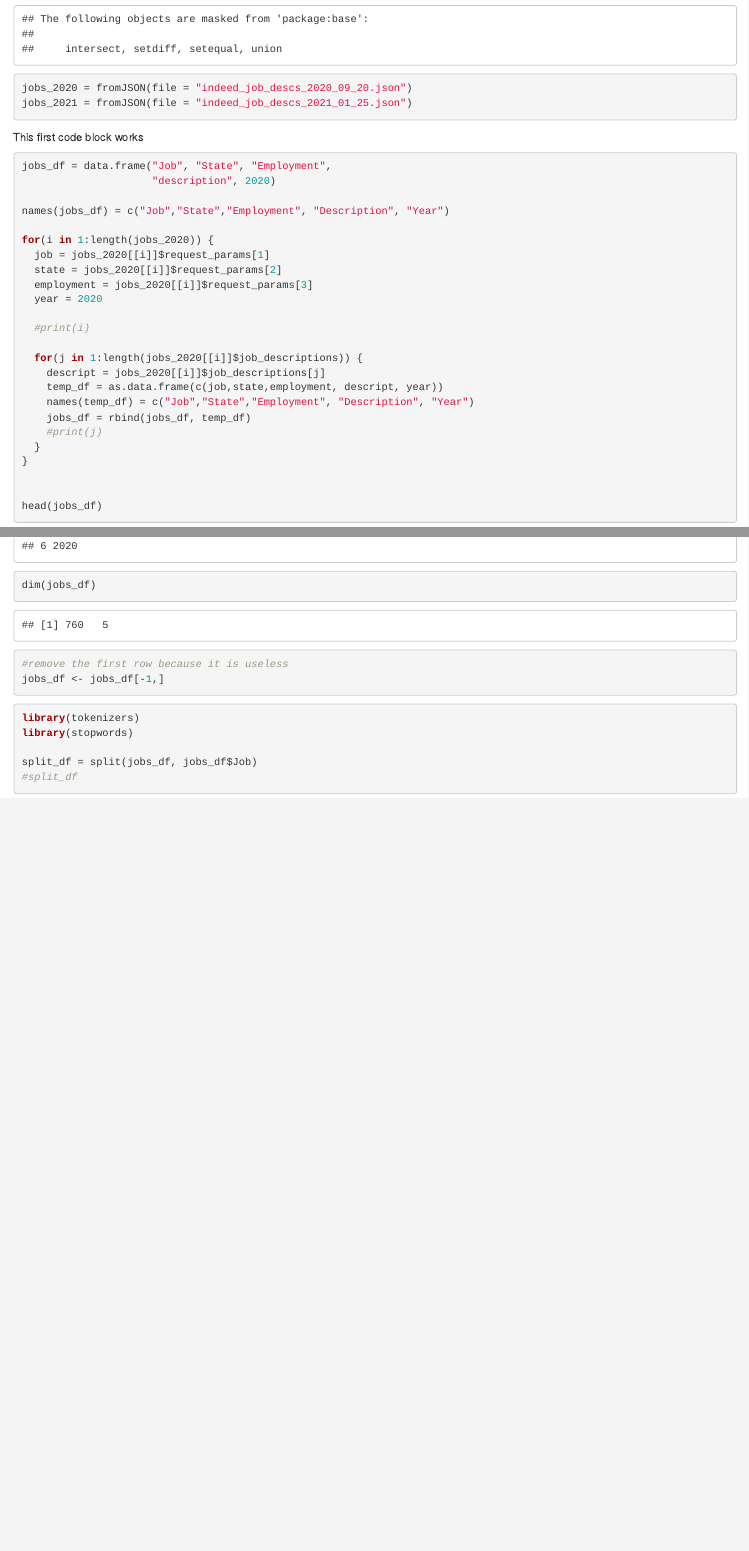
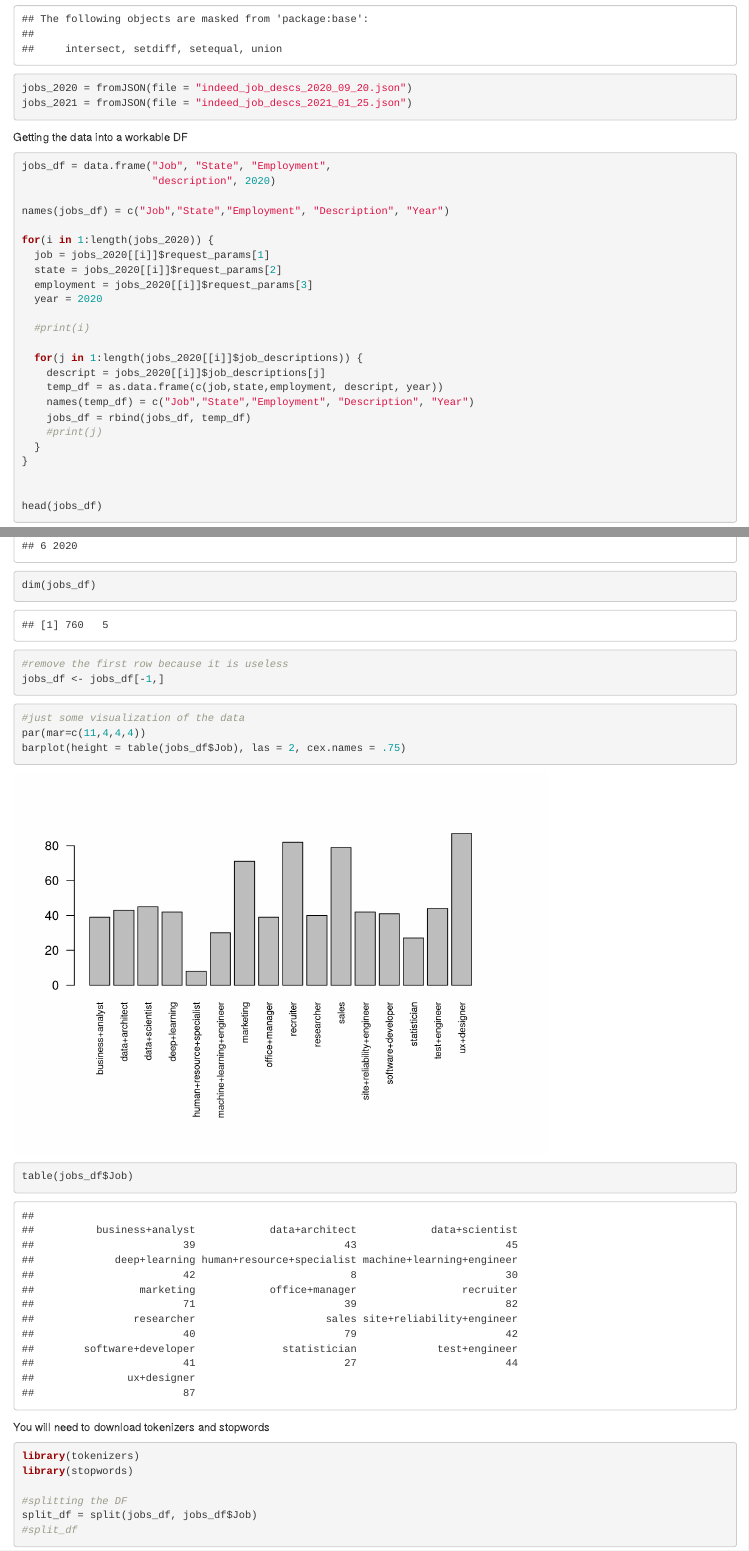
Before and after one commit to z-data/indeed_jobs, an R Markdown document (Project 2.Rmd): the page in a window 1100 px wide, from 350 px down, and a second part further down, joined at a grey line. Rendered offline with R 4.5, knitr and Pandoc, with nearby package versions.

Commit message:
quick update of job frequencies

````diff
--- a/Project 2.Rmd
+++ b/Project 2.Rmd
@@ -16,7 +16,7 @@ jobs_2021 = fromJSON(file = "indeed_job_descs_2021_01_25.json")
 ```
 
 
-This first code block works
+Getting the data into a workable DF
 ```{r}
 jobs_df = data.frame("Job", "State", "Employment",
                      "description", 2020)
@@ -64,20 +66,27 @@ for(i in 1:4) {
 }
 
 #jobs_2021
-
 head(jobs_df)
 dim(jobs_df)
 
 #remove the first row because it is useless
 jobs_df <- jobs_df[-1,]
 ```
+```{r}
+#just some visualization of the data
+par(mar=c(11,4,4,4))
+barplot(height = table(jobs_df$Job), las = 2, cex.names = .75)
+
+table(jobs_df$Job)
+```
 
 
-
+You will need to download tokenizers and stopwords
 ```{r}
 library(tokenizers)
 library(stopwords)
 
+#splitting the DF
 split_df = split(jobs_df, jobs_df$Job)
 #split_df
 ```
````
Also changed, not shown: Project 2.Rmd (2 more changed lines), 1 other file.
